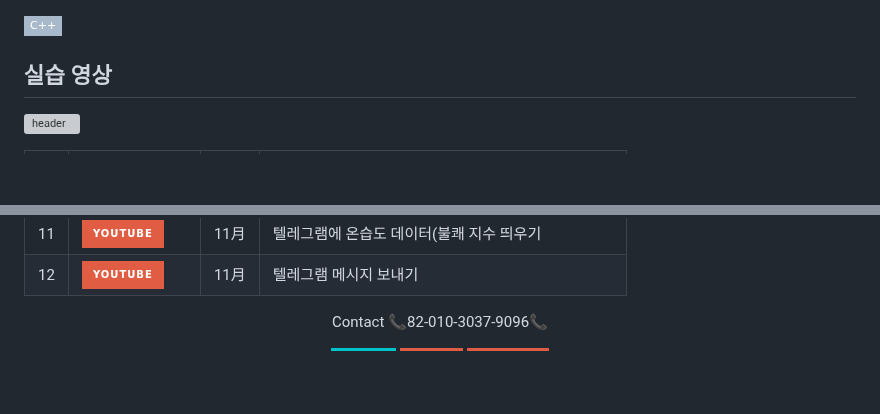
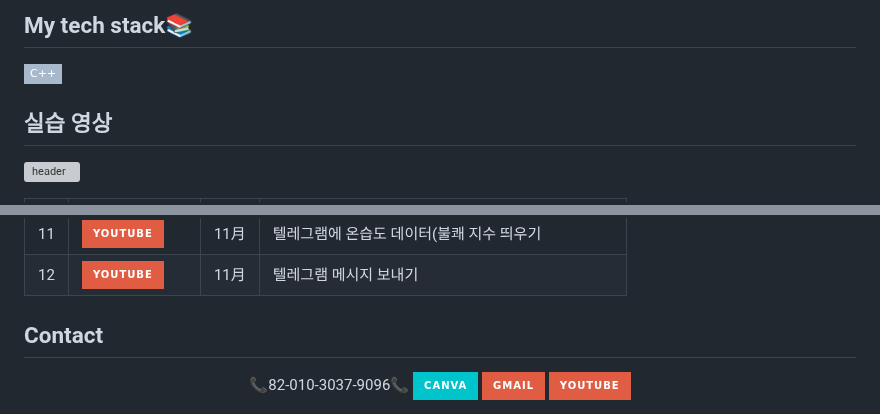
Before and after one commit to do04200611/arduino, a Markdown page: README.md, 2 parts joined by grey strips. Rendered like a GitHub page; badges without logos; blank space fills up the shorter version; grey boxes are pictures that could not be loaded.

```diff
--- a/README.md
+++ b/README.md
@@ -1,3 +1,4 @@
+ ## My tech stack📚
 <img src="https://img.shields.io/badge/C++-A8B9CC?style=flat-square&logo=C++&logoColor=white"/>
 
 ## 실습 영상
@@ -17,13 +18,12 @@
  |10|<a href="https://www.youtube.com/watch?v=vdfIM9Lhlps"><img src="https://img.shields.io/badge/-YouTube-red?style=for-the-badge&logo=youtube"   alt="YouTube">|9月|텔레그램으로 led와 피에조 부조 작동시키기|
  |11|<a href="https://www.youtube.com/watch?v=szraAEoabFY"><img src="https://img.shields.io/badge/-YouTube-red?style=for-the-badge&logo=youtube"   alt="YouTube">|11月|텔레그램에 온습도 데이터(불쾌 지수 띄우기|
  |12|<a href="https://www.youtube.com/watch?v=o7kvIzdei80"><img src="https://img.shields.io/badge/-YouTube-red?style=for-the-badge&logo=youtube"   alt="YouTube">|11月|텔레그램 메시지 보내기|
- <p align="center">
-  Contact
-  📞82-010-3037-9096📞
-</p>
+ ## Contact
+
+
 
 <p align="center">
-
+ 📞82-010-3037-9096📞
  <a href="https://www.canva.com/design/DAFzY5opUiA/Ge33dSKE16cErBaDJDp-BA/edit">
     <img src="https://img.shields.io/badge/canva-00C4CC?style=for-the-badge&logo=canva" alt="canva">
   </a>
```
